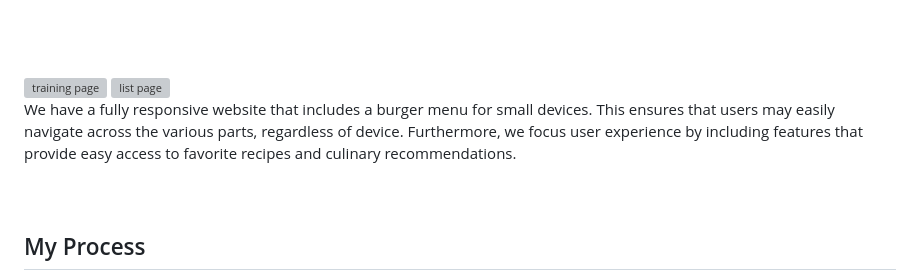
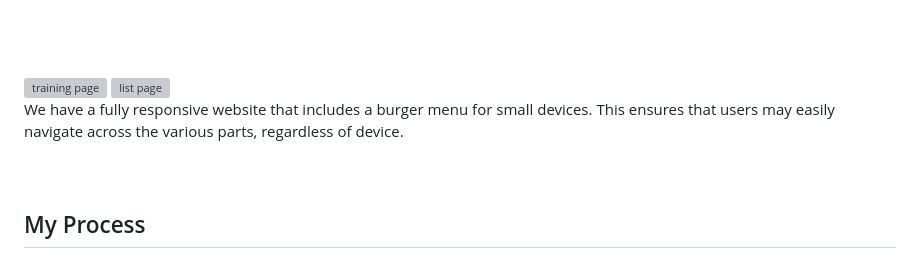
Before and after one commit to c-bakis/Kochwelt, a Markdown page: README.md, the part around one of its changes. Rendered like a GitHub page; grey boxes are pictures that could not be loaded.

```diff
--- a/README.md
+++ b/README.md
@@ -33,7 +29,6 @@ This is the first group project I am undertaking as part of my advanced training
 
 We have a fully responsive website that includes a burger menu for small devices.
 This ensures that users may easily navigate across the various parts, regardless of device.
-Furthermore, we focus user experience by including features that provide easy access to favorite recipes and culinary recommendations.
 <br clear="right"/> <br clear="left"/>
 <br/>
 
```
Also changed, not shown: other parts of README.md (+3 -7 lines).
